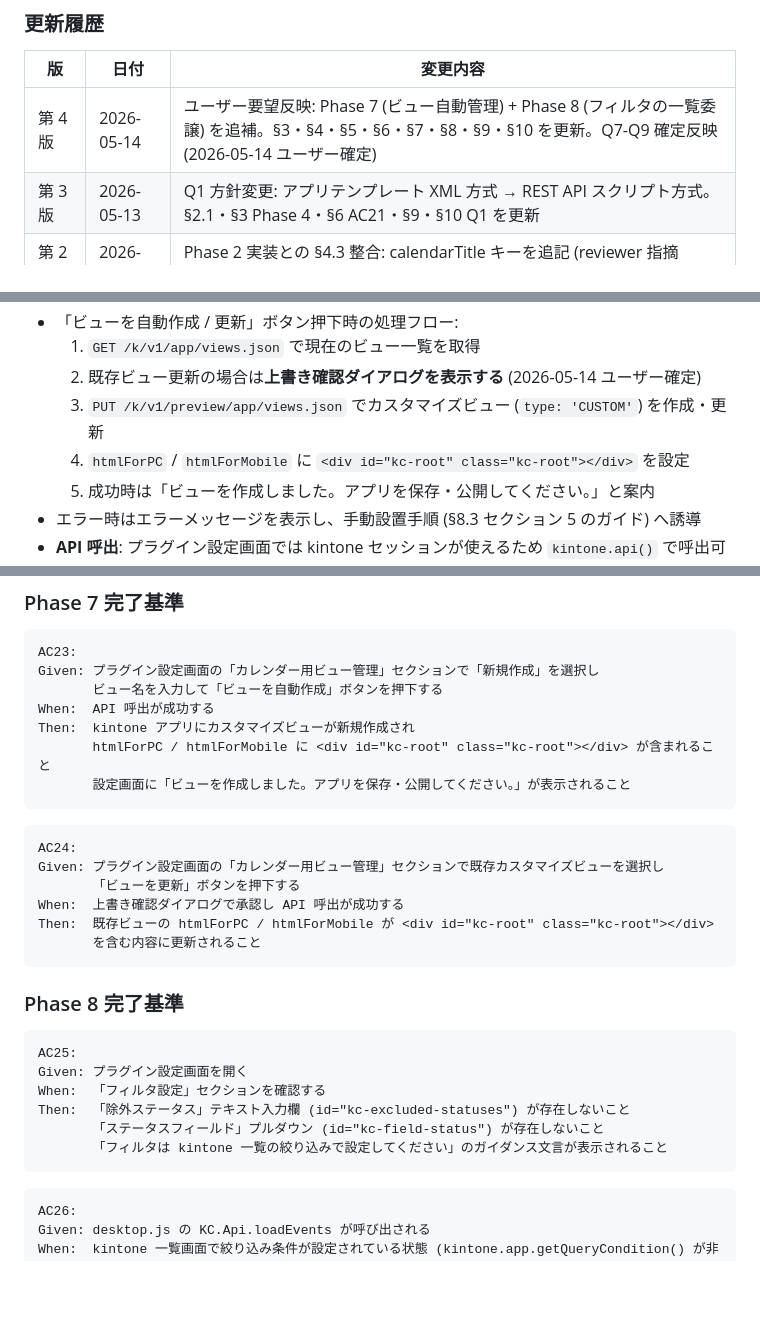
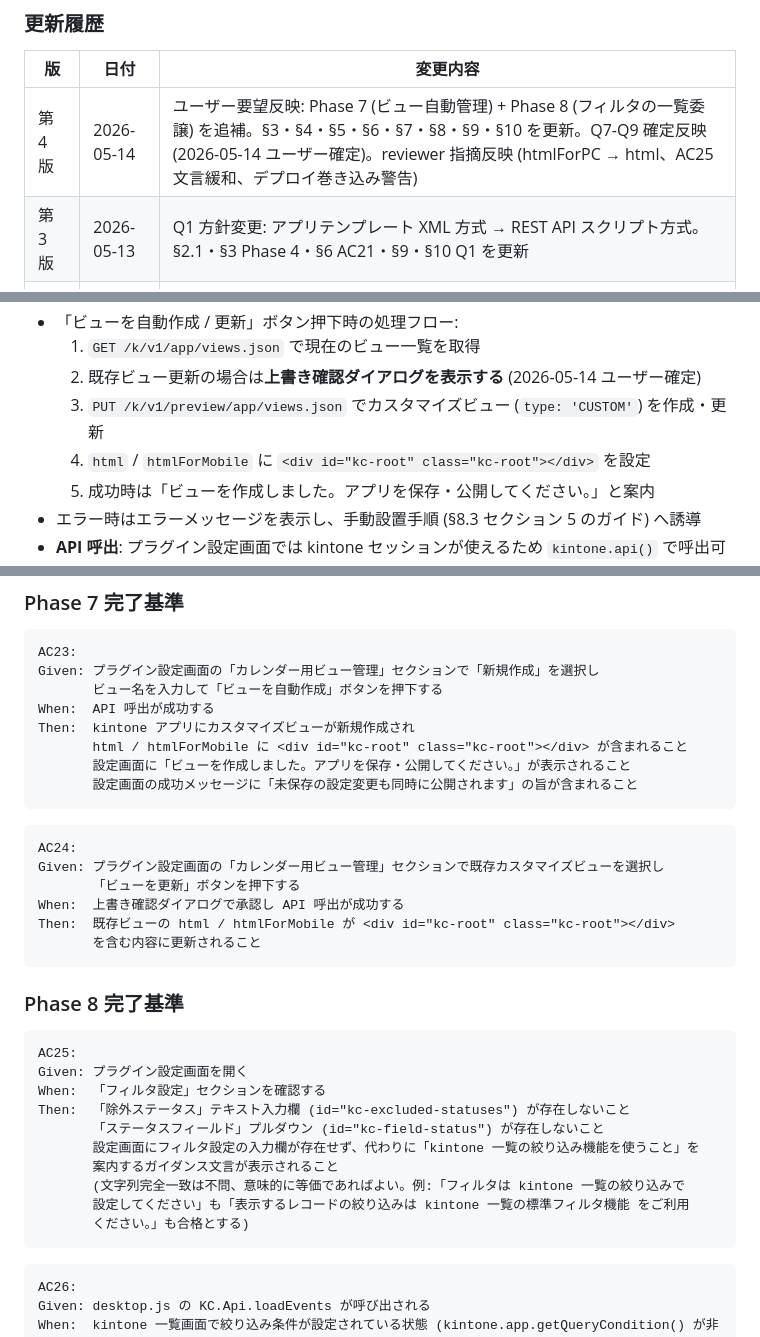
Before and after one commit to rishikawa-ship-it/kintone-calendar, a Markdown page: requirements/REQ_plugin-migration.md, 3 parts joined by grey strips. GitHub-like rendering; blank space fills up the shorter version.

Commit message:
docs: 要件定義書 Phase 7/8 reviewer 指摘を反映 (第 4 版加筆)
reviewer 統合レビューの NG#1 / NG#4 と Phase 7 未解決#2 を反映。

- §3 Phase 7 / §6 AC23・AC24 / §7 TS-8 の HTML キー名を htmlForPC →
  html に修正 (kintone REST API /k/v1/preview/app/views.json の実仕様に
  整合。CUSTOM ビューの PC 用 HTML キーは html、モバイル用が htmlForMobile)。
- §6 AC25 のガイダンス文言を「文字列完全一致は不問、意味的に等価でよい」
  に緩和。例示として実装文言とユーザー要望文言の両方を合格条件として明記。
- §6 AC23 Then 節と §9 リスクに「POST deploy.json は全 preview 変更を
  一括反映する」点を明記し、成功メッセージで「未保存の設定変更も同時に
  公開されます」を案内する責務を実装側に持たせる仕様を確定。

Co-Authored-By: Claude Opus 4.7 (1M context) <noreply@anthropic.com>

````diff
--- a/requirements/REQ_plugin-migration.md
+++ b/requirements/REQ_plugin-migration.md
@@ -11,7 +11,7 @@
 
 | 版 | 日付 | 変更内容 |
 |---|---|---|
-| 第 4 版 | 2026-05-14 | ユーザー要望反映: Phase 7 (ビュー自動管理) + Phase 8 (フィルタの一覧委譲) を追補。§3・§4・§5・§6・§7・§8・§9・§10 を更新。Q7-Q9 確定反映 (2026-05-14 ユーザー確定) |
+| 第 4 版 | 2026-05-14 | ユーザー要望反映: Phase 7 (ビュー自動管理) + Phase 8 (フィルタの一覧委譲) を追補。§3・§4・§5・§6・§7・§8・§9・§10 を更新。Q7-Q9 確定反映 (2026-05-14 ユーザー確定)。reviewer 指摘反映 (htmlForPC → html、AC25 文言緩和、デプロイ巻き込み警告) |
 | 第 3 版 | 2026-05-13 | Q1 方針変更: アプリテンプレート XML 方式 → REST API スクリプト方式。§2.1・§3 Phase 4・§6 AC21・§9・§10 Q1 を更新 |
 | 第 2 版 | 2026-05-13 | Phase 2 実装との §4.3 整合: calendarTitle キーを追記 (reviewer 指摘 NG#1 対応) |
 | 第 1 版 | 2026-05-13 | Q1〜Q4 ユーザー確定内容を反映。ステータスを確定版に更新。AC9, AC10 追加。§5.3 移行マイルストーン新規追加 |
@@ -166,7 +166,7 @@ PLUGIN_DISCUSSION.md の 5 Phase 構成を踏襲しつつ、ロードマップ 3
   1. `GET /k/v1/app/views.json` で現在のビュー一覧を取得
   2. 既存ビュー更新の場合は**上書き確認ダイアログを表示する** (2026-05-14 ユーザー確定)
   3. `PUT /k/v1/preview/app/views.json` でカスタマイズビュー (`type: 'CUSTOM'`) を作成・更新
-  4. `htmlForPC` / `htmlForMobile` に `<div id="kc-root" class="kc-root"></div>` を設定
+  4. `html` / `htmlForMobile` に `<div id="kc-root" class="kc-root"></div>` を設定
   5. 成功時は「ビューを作成しました。アプリを保存・公開してください。」と案内
 - エラー時はエラーメッセージを表示し、手動設置手順 (§8.3 セクション 5 のガイド) へ誘導
 - **API 呼出**: プラグイン設定画面では kintone セッションが使えるため `kintone.api()` で呼出可能 (REST API トークン不要、ログインユーザーのアプリ管理権限で動作)
@@ -420,8 +420,9 @@ Given: プラグイン設定画面の「カレンダー用ビュー管理」セ
        ビュー名を入力して「ビューを自動作成」ボタンを押下する
 When:  API 呼出が成功する
 Then:  kintone アプリにカスタマイズビューが新規作成され
-       htmlForPC / htmlForMobile に <div id="kc-root" class="kc-root"></div> が含まれること
+       html / htmlForMobile に <div id="kc-root" class="kc-root"></div> が含まれること
        設定画面に「ビューを作成しました。アプリを保存・公開してください。」が表示されること
+       設定画面の成功メッセージに「未保存の設定変更も同時に公開されます」の旨が含まれること
 ```
 
 ```
@@ -429,7 +430,7 @@ AC24:
 Given: プラグイン設定画面の「カレンダー用ビュー管理」セクションで既存カスタマイズビューを選択し
        「ビューを更新」ボタンを押下する
 When:  上書き確認ダイアログで承認し API 呼出が成功する
-Then:  既存ビューの htmlForPC / htmlForMobile が <div id="kc-root" class="kc-root"></div>
+Then:  既存ビューの html / htmlForMobile が <div id="kc-root" class="kc-root"></div>
        を含む内容に更新されること
 ```
 
@@ -441,7 +442,11 @@ Given: プラグイン設定画面を開く
 When:  「フィルタ設定」セクションを確認する
 Then:  「除外ステータス」テキスト入力欄 (id="kc-excluded-statuses") が存在しないこと
        「ステータスフィールド」プルダウン (id="kc-field-status") が存在しないこと
-       「フィルタは kintone 一覧の絞り込みで設定してください」のガイダンス文言が表示されること
+       設定画面にフィルタ設定の入力欄が存在せず、代わりに「kintone 一覧の絞り込み機能を使うこと」を
+       案内するガイダンス文言が表示されること
+       (文字列完全一致は不問、意味的に等価であればよい。例:「フィルタは kintone 一覧の絞り込みで
+       設定してください」も「表示するレコードの絞り込みは kintone 一覧の標準フィルタ機能 をご利用
+       ください。」も合格とする)
 ```
 
 ```
````
Also changed, not shown: other parts of requirements/REQ_plugin-migration.md (+2 -1 lines).
